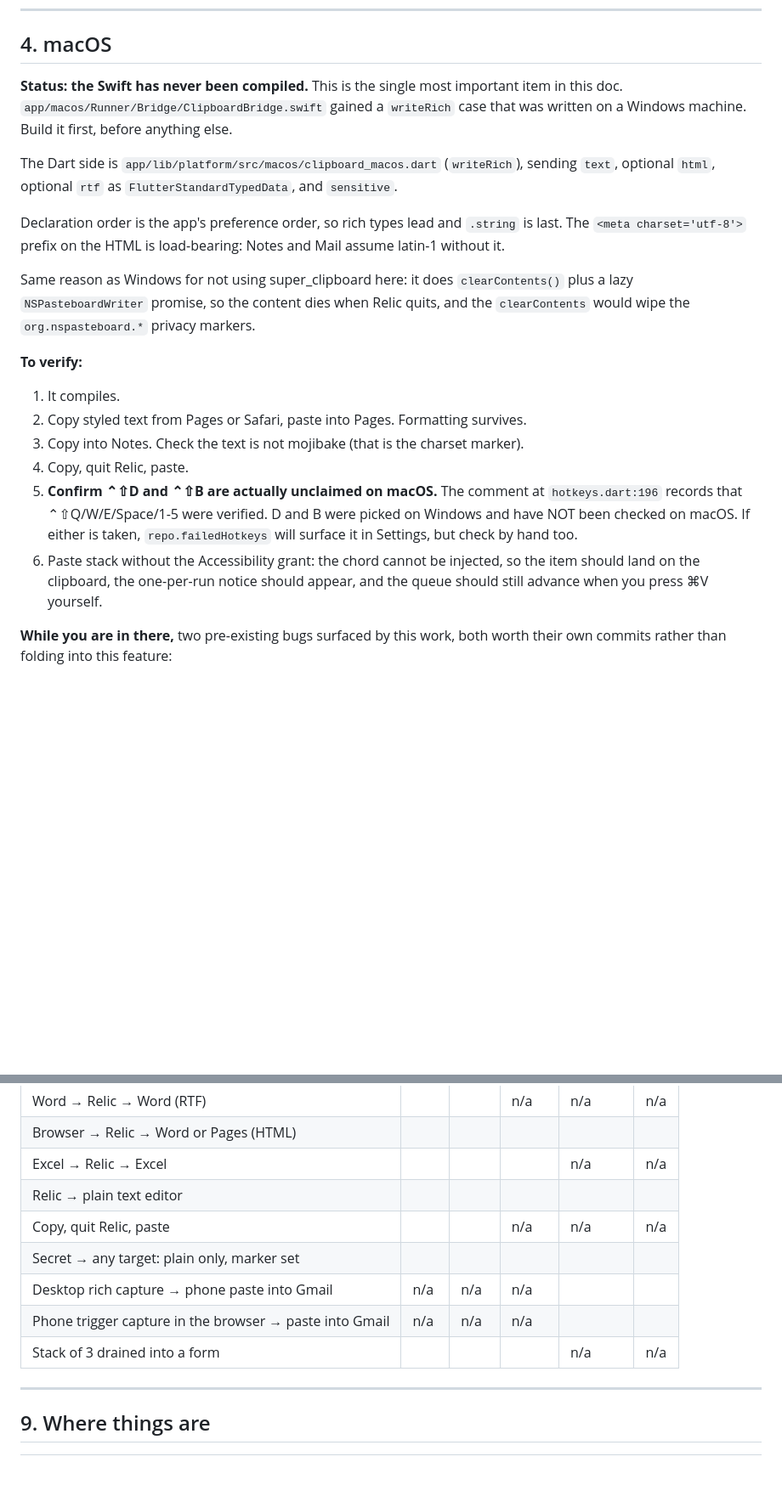
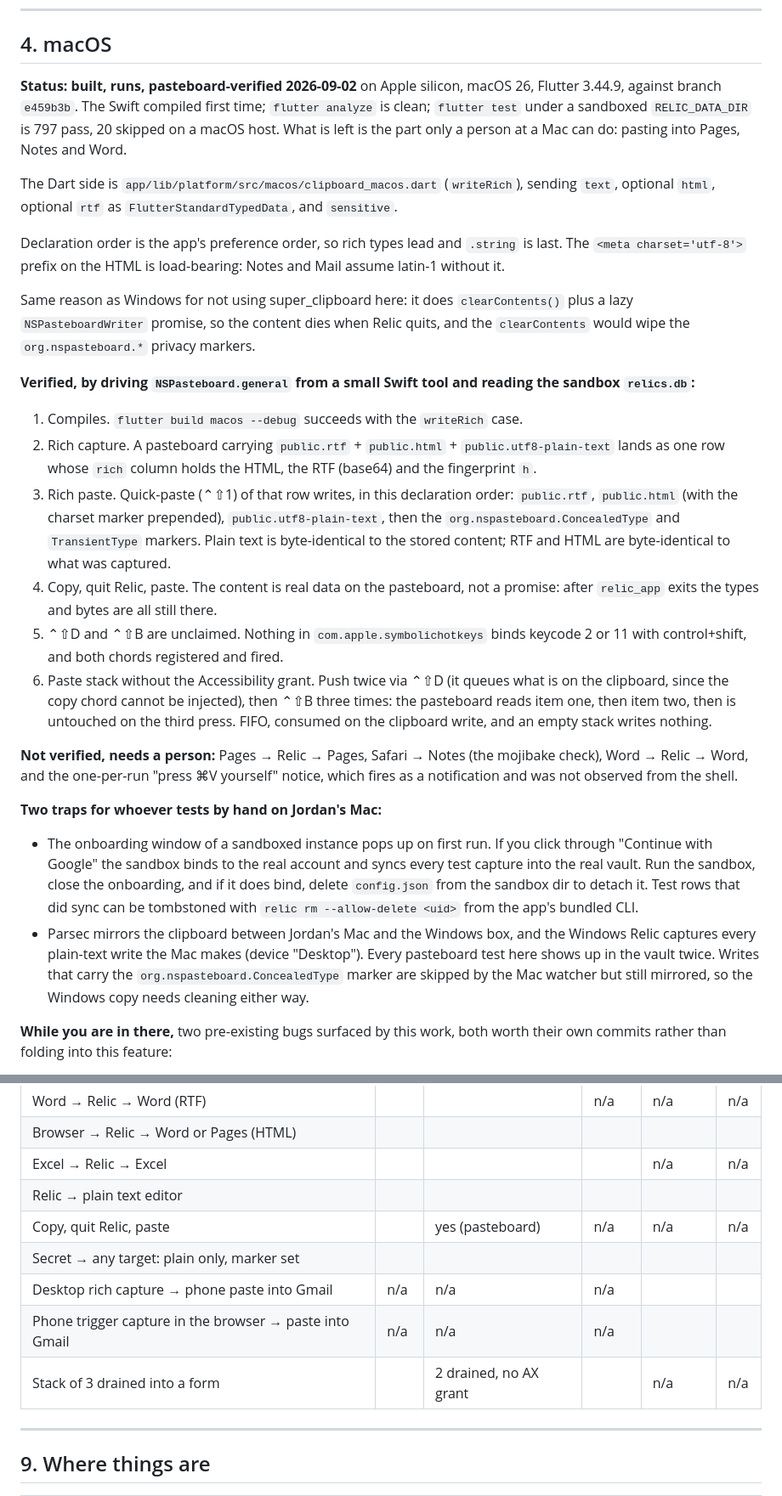
Before and after one commit to RelicSync/relic, a Markdown page: docs/rich-text-paste-stack-2026-09.md, 2 parts joined by grey strips. Shown at 85% size. Rendered like a GitHub page; blank space fills up the shorter version.

Commit message:
docs: macOS half of the rich-text handoff is built, run and pasteboard-verified
Debug build compiles with the new writeRich case, analyze is clean, 797 tests
pass on a macOS host. Driven from the pasteboard: rich capture stores HTML,
RTF and the fingerprint; quick-paste writes public.rtf, public.html with the
charset marker, plain text and the privacy markers; content survives quitting
the app; ⌃⇧D and ⌃⇧B are unclaimed and the stack drains FIFO without the
Accessibility grant. Pages, Notes and Word pastes still need a person.

Co-Authored-By: Claude Fable 5.1 <noreply@anthropic.com>
Claude-Session: https://claude.ai/code/session_012oJUn6i5x3ZRyY1wz7rCXe

```diff
--- a/docs/rich-text-paste-stack-2026-09.md
+++ b/docs/rich-text-paste-stack-2026-09.md
@@ -116,10 +116,11 @@ OLE's hidden window.
 
 ## 4. macOS
 
-**Status: the Swift has never been compiled.** This is the single most important
-item in this doc. `app/macos/Runner/Bridge/ClipboardBridge.swift` gained a
-`writeRich` case that was written on a Windows machine. Build it first, before
-anything else.
+**Status: built, runs, pasteboard-verified 2026-09-02** on Apple silicon,
+macOS 26, Flutter 3.44.9, against branch `e459b3b`. The Swift compiled first
+time; `flutter analyze` is clean; `flutter test` under a sandboxed
+`RELIC_DATA_DIR` is 797 pass, 20 skipped on a macOS host. What is left is the
+part only a person at a Mac can do: pasting into Pages, Notes and Word.
 
 The Dart side is `app/lib/platform/src/macos/clipboard_macos.dart` (`writeRich`),
 sending `text`, optional `html`, optional `rtf` as `FlutterStandardTypedData`,
@@ -134,18 +135,46 @@ Same reason as Windows for not using super_clipboard here: it does
 when Relic quits, and the `clearContents` would wipe the `org.nspasteboard.*`
 privacy markers.
 
-**To verify:**
-1. It compiles.
-2. Copy styled text from Pages or Safari, paste into Pages. Formatting survives.
-3. Copy into Notes. Check the text is not mojibake (that is the charset marker).
-4. Copy, quit Relic, paste.
-5. **Confirm ⌃⇧D and ⌃⇧B are actually unclaimed on macOS.** The comment at
-   `hotkeys.dart:196` records that ⌃⇧Q/W/E/Space/1-5 were verified. D and B were
-   picked on Windows and have NOT been checked on macOS. If either is taken,
-   `repo.failedHotkeys` will surface it in Settings, but check by hand too.
-6. Paste stack without the Accessibility grant: the chord cannot be injected,
-   so the item should land on the clipboard, the one-per-run notice should
-   appear, and the queue should still advance when you press ⌘V yourself.
+**Verified, by driving `NSPasteboard.general` from a small Swift tool and
+reading the sandbox `relics.db`:**
+
+1. Compiles. `flutter build macos --debug` succeeds with the `writeRich` case.
+2. Rich capture. A pasteboard carrying `public.rtf` + `public.html` +
+   `public.utf8-plain-text` lands as one row whose `rich` column holds the
+   HTML, the RTF (base64) and the fingerprint `h`.
+3. Rich paste. Quick-paste (⌃⇧1) of that row writes, in this declaration
+   order: `public.rtf`, `public.html` (with the charset marker prepended),
+   `public.utf8-plain-text`, then the `org.nspasteboard.ConcealedType` and
+   `TransientType` markers. Plain text is byte-identical to the stored
+   content; RTF and HTML are byte-identical to what was captured.
+4. Copy, quit Relic, paste. The content is real data on the pasteboard, not a
+   promise: after `relic_app` exits the types and bytes are all still there.
+5. ⌃⇧D and ⌃⇧B are unclaimed. Nothing in `com.apple.symbolichotkeys` binds
+   keycode 2 or 11 with control+shift, and both chords registered and fired.
+6. Paste stack without the Accessibility grant. Push twice via ⌃⇧D (it queues
+   what is on the clipboard, since the copy chord cannot be injected), then
+   ⌃⇧B three times: the pasteboard reads item one, then item two, then is
+   untouched on the third press. FIFO, consumed on the clipboard write, and an
+   empty stack writes nothing.
+
+**Not verified, needs a person:** Pages → Relic → Pages, Safari → Notes (the
+mojibake check), Word → Relic → Word, and the one-per-run "press ⌘V yourself"
+notice, which fires as a notification and was not observed from the shell.
+
+**Two traps for whoever tests by hand on Jordan's Mac:**
+
+- The onboarding window of a sandboxed instance pops up on first run. If you
+  click through "Continue with Google" the sandbox binds to the real account
+  and syncs every test capture into the real vault. Run the sandbox, close the
+  onboarding, and if it does bind, delete `config.json` from the sandbox dir
+  to detach it. Test rows that did sync can be tombstoned with
+  `relic rm --allow-delete <uid>` from the app's bundled CLI.
+- Parsec mirrors the clipboard between Jordan's Mac and the Windows box, and
+  the Windows Relic captures every plain-text write the Mac makes (device
+  "Desktop"). Every pasteboard test here shows up in the vault twice. Writes
+  that carry the `org.nspasteboard.ConcealedType` marker are skipped by the
+  Mac watcher but still mirrored, so the Windows copy needs cleaning either
+  way.
 
 **While you are in there,** two pre-existing bugs surfaced by this work, both
 worth their own commits rather than folding into this feature:
@@ -352,11 +381,11 @@ Nobody has filled this in. It is the actual acceptance test.
 | Browser → Relic → Word or Pages (HTML) | | | | | |
 | Excel → Relic → Excel | | | | n/a | n/a |
 | Relic → plain text editor | | | | | |
-| Copy, quit Relic, paste | | | n/a | n/a | n/a |
+| Copy, quit Relic, paste | | yes (pasteboard) | n/a | n/a | n/a |
 | Secret → any target: plain only, marker set | | | | | |
 | Desktop rich capture → phone paste into Gmail | n/a | n/a | n/a | | |
 | Phone trigger capture in the browser → paste into Gmail | n/a | n/a | n/a | | |
-| Stack of 3 drained into a form | | | | n/a | n/a |
+| Stack of 3 drained into a form | | 2 drained, no AX grant | | n/a | n/a |
 
 ---
 
```
Also changed, not shown: other parts of docs/rich-text-paste-stack-2026-09.md (+1 -1 lines).
